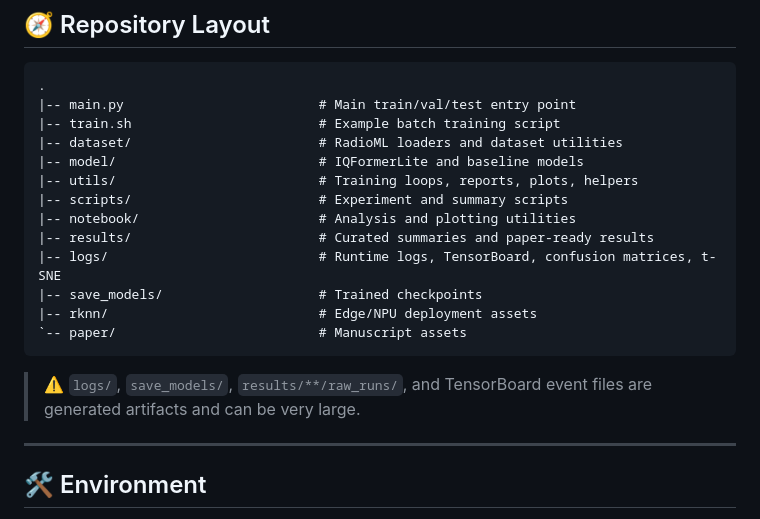
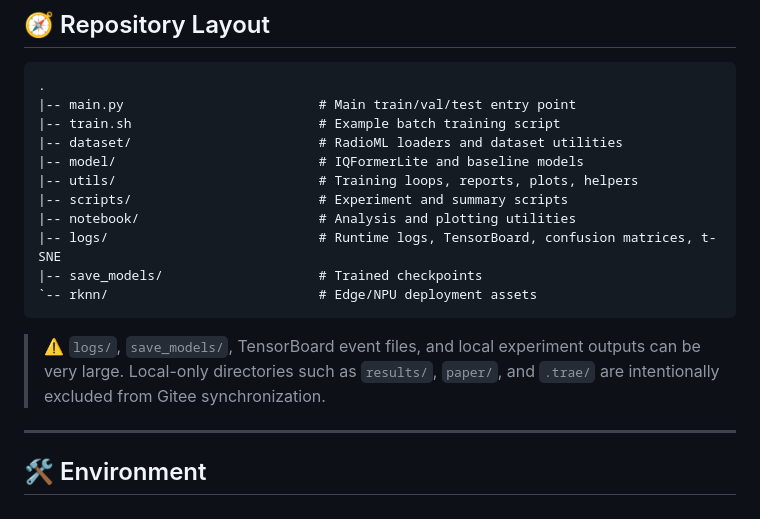
Before and after one commit to chenwwayne/IQFormerLite, a Markdown page: README.md, the part around the change. Rendered like a GitHub page.

````diff
--- a/README.md
+++ b/README.md
@@ -32,14 +32,13 @@
 |-- utils/                          # Training loops, reports, plots, helpers
 |-- scripts/                        # Experiment and summary scripts
 |-- notebook/                       # Analysis and plotting utilities
-|-- results/                        # Curated summaries and paper-ready results
 |-- logs/                           # Runtime logs, TensorBoard, confusion matrices, t-SNE
 |-- save_models/                    # Trained checkpoints
-|-- rknn/                           # Edge/NPU deployment assets
-`-- paper/                          # Manuscript assets
+`-- rknn/                           # Edge/NPU deployment assets
 ```
 
-> ⚠️ `logs/`, `save_models/`, `results/**/raw_runs/`, and TensorBoard event files are generated artifacts and can be very large.
+> ⚠️ `logs/`, `save_models/`, TensorBoard event files, and local experiment outputs can be very large.
+> Local-only directories such as `results/`, `paper/`, and `.trae/` are intentionally excluded from Gitee synchronization.
 
 ---
 
````
Also changed, not shown: README_CN.md (+3 -4 lines).
